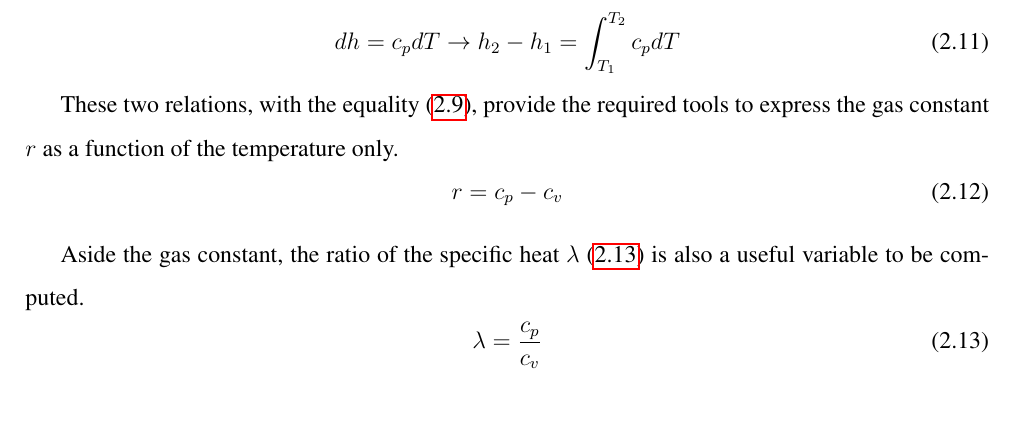
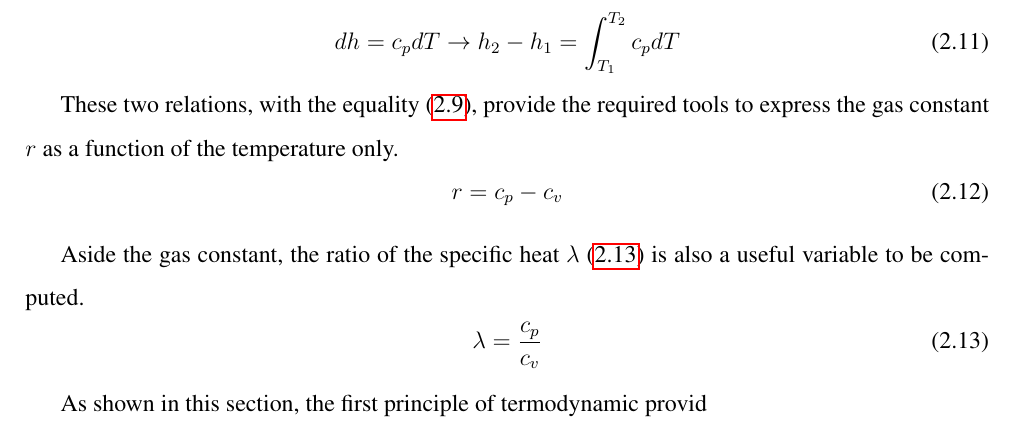
Before and after one commit to Boreas3/TFE, a LaTeX thesis (main.tex, which reads Chapter_2_-_Notions_of_thermodynamics/chapter2.tex): part of page 10 of 11, cut so that both start at the same text. Compiled offline with pdfLaTeX.

Commit message:
update chapter2.tex

```diff
--- a/Chapter_2_-_Notions_of_thermodynamics/chapter2.tex
+++ b/Chapter_2_-_Notions_of_thermodynamics/chapter2.tex
@@ -153,3 +153,5 @@ Aside the gas constant, the ratio of the specific heat $\lambda$ (\ref{eq:C2_lbd
 \begin{equation}
 \lambda = \frac{c_p}{c_v} \label{eq:C2_lbd}
 \end{equation}
+
+As shown in this section, the first principle of termodynamic provid
```
